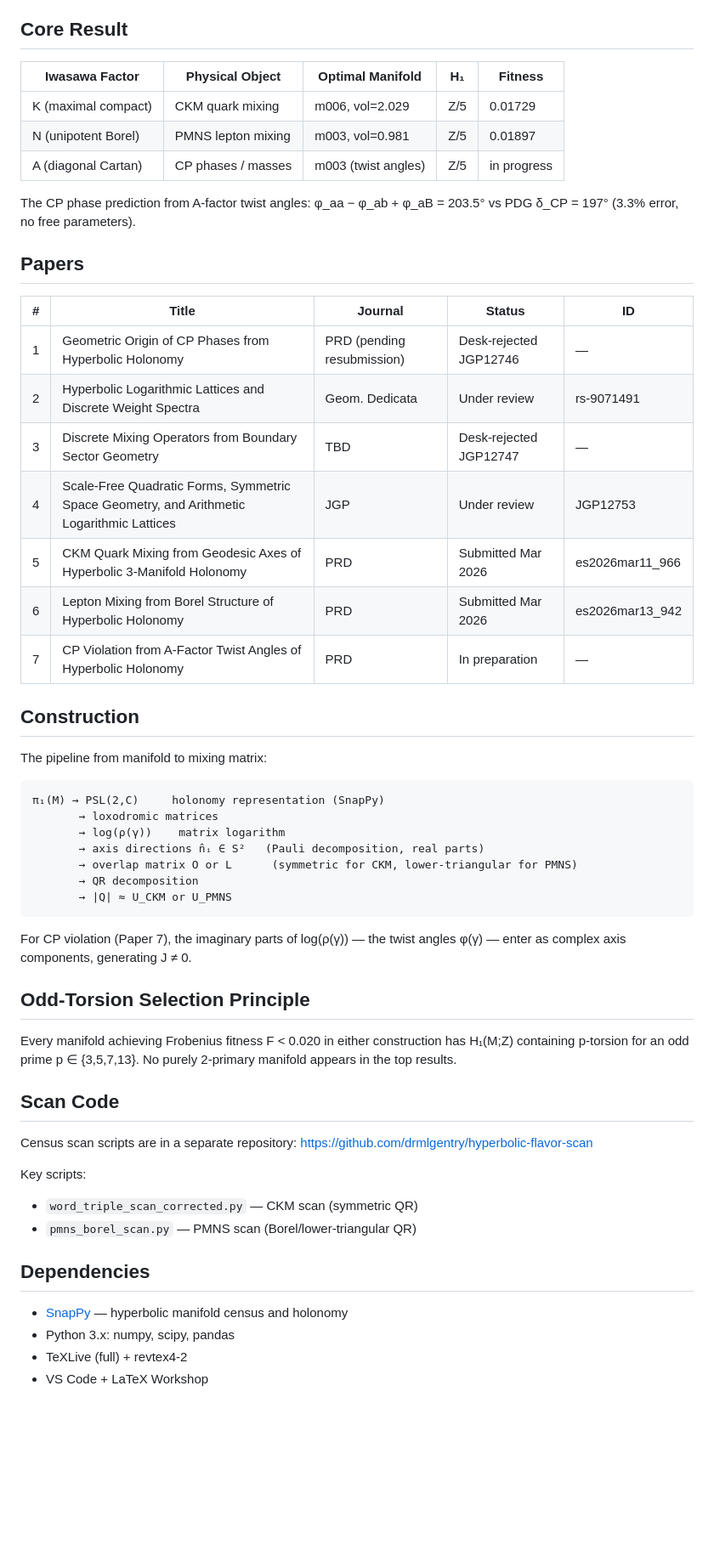
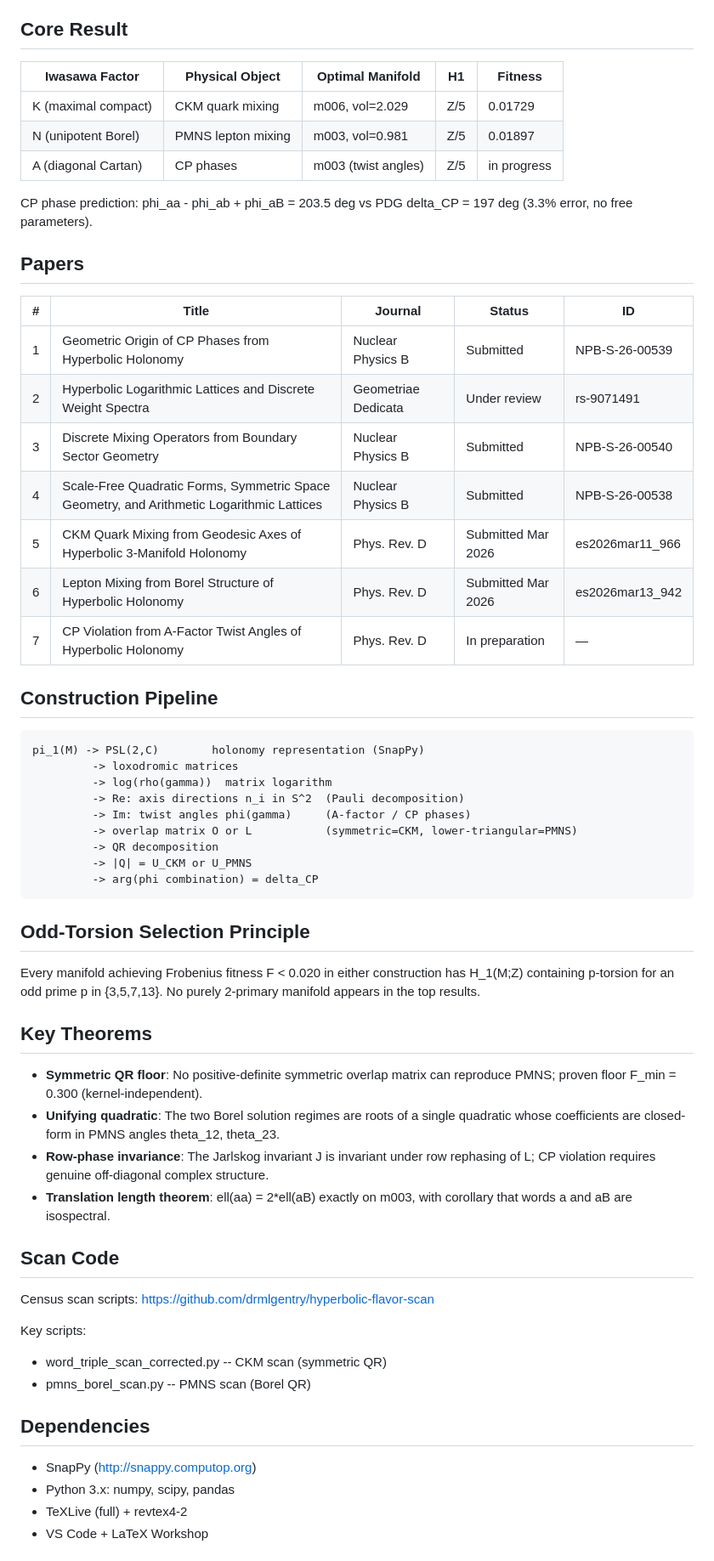
Before and after one commit to drmlgentry/hyperbolic-flavor-geometry, a Markdown page: README.md, the part around the change. Shown at 85% size. Drawn GitHub-style; blank space fills up the shorter version.

Commit message:
README updated: 6 papers submitted, NPB IDs added; Paper 7 in prep

````diff
--- a/README.md
+++ b/README.md
@@ -8,61 +8,68 @@ hyperbolic 3-manifolds with first homology containing odd-prime torsion.
 
 ## Core Result
 
-| Iwasawa Factor | Physical Object | Optimal Manifold | H₁ | Fitness |
+| Iwasawa Factor | Physical Object | Optimal Manifold | H1 | Fitness |
 |---|---|---|---|---|
 | K (maximal compact) | CKM quark mixing | m006, vol=2.029 | Z/5 | 0.01729 |
 | N (unipotent Borel) | PMNS lepton mixing | m003, vol=0.981 | Z/5 | 0.01897 |
-| A (diagonal Cartan) | CP phases / masses | m003 (twist angles) | Z/5 | in progress |
+| A (diagonal Cartan) | CP phases | m003 (twist angles) | Z/5 | in progress |
 
-The CP phase prediction from A-factor twist angles: φ_aa − φ_ab + φ_aB = 203.5°
-vs PDG δ_CP = 197° (3.3% error, no free parameters).
+CP phase prediction: phi_aa - phi_ab + phi_aB = 203.5 deg vs PDG delta_CP = 197 deg (3.3% error, no free parameters).
 
 ## Papers
 
 | # | Title | Journal | Status | ID |
 |---|-------|---------|--------|----|
-| 1 | Geometric Origin of CP Phases from Hyperbolic Holonomy | PRD (pending resubmission) | Desk-rejected JGP12746 | — |
-| 2 | Hyperbolic Logarithmic Lattices and Discrete Weight Spectra | Geom. Dedicata | Under review | rs-9071491 |
-| 3 | Discrete Mixing Operators from Boundary Sector Geometry | TBD | Desk-rejected JGP12747 | — |
-| 4 | Scale-Free Quadratic Forms, Symmetric Space Geometry, and Arithmetic Logarithmic Lattices | JGP | Under review | JGP12753 |
-| 5 | CKM Quark Mixing from Geodesic Axes of Hyperbolic 3-Manifold Holonomy | PRD | Submitted Mar 2026 | es2026mar11_966 |
-| 6 | Lepton Mixing from Borel Structure of Hyperbolic Holonomy | PRD | Submitted Mar 2026 | es2026mar13_942 |
-| 7 | CP Violation from A-Factor Twist Angles of Hyperbolic Holonomy | PRD | In preparation | — |
+| 1 | Geometric Origin of CP Phases from Hyperbolic Holonomy | Nuclear Physics B | Submitted | NPB-S-26-00539 |
+| 2 | Hyperbolic Logarithmic Lattices and Discrete Weight Spectra | Geometriae Dedicata | Under review | rs-9071491 |
+| 3 | Discrete Mixing Operators from Boundary Sector Geometry | Nuclear Physics B | Submitted | NPB-S-26-00540 |
+| 4 | Scale-Free Quadratic Forms, Symmetric Space Geometry, and Arithmetic Logarithmic Lattices | Nuclear Physics B | Submitted | NPB-S-26-00538 |
+| 5 | CKM Quark Mixing from Geodesic Axes of Hyperbolic 3-Manifold Holonomy | Phys. Rev. D | Submitted Mar 2026 | es2026mar11_966 |
+| 6 | Lepton Mixing from Borel Structure of Hyperbolic Holonomy | Phys. Rev. D | Submitted Mar 2026 | es2026mar13_942 |
+| 7 | CP Violation from A-Factor Twist Angles of Hyperbolic Holonomy | Phys. Rev. D | In preparation | — |
 
-## Construction
-
-The pipeline from manifold to mixing matrix:
+## Construction Pipeline
 ```
-π₁(M) → PSL(2,C)     holonomy representation (SnapPy)
-       → loxodromic matrices
-       → log(ρ(γ))    matrix logarithm
-       → axis directions n̂ᵢ ∈ S²   (Pauli decomposition, real parts)
-       → overlap matrix O or L      (symmetric for CKM, lower-triangular for PMNS)
-       → QR decomposition
-       → |Q| ≈ U_CKM or U_PMNS
+pi_1(M) -> PSL(2,C)        holonomy representation (SnapPy)
+         -> loxodromic matrices
+         -> log(rho(gamma))  matrix logarithm
+         -> Re: axis directions n_i in S^2  (Pauli decomposition)
+         -> Im: twist angles phi(gamma)     (A-factor / CP phases)
+         -> overlap matrix O or L           (symmetric=CKM, lower-triangular=PMNS)
+         -> QR decomposition
+         -> |Q| = U_CKM or U_PMNS
+         -> arg(phi combination) = delta_CP
 ```
-
-For CP violation (Paper 7), the imaginary parts of log(ρ(γ)) — the twist
-angles φ(γ) — enter as complex axis components, generating J ≠ 0.
 
 ## Odd-Torsion Selection Principle
 
 Every manifold achieving Frobenius fitness F < 0.020 in either construction
-has H₁(M;Z) containing p-torsion for an odd prime p ∈ {3,5,7,13}.
+has H_1(M;Z) containing p-torsion for an odd prime p in {3,5,7,13}.
 No purely 2-primary manifold appears in the top results.
+
+## Key Theorems
+
+- **Symmetric QR floor**: No positive-definite symmetric overlap matrix can
+  reproduce PMNS; proven floor F_min = 0.300 (kernel-independent).
+- **Unifying quadratic**: The two Borel solution regimes are roots of a single
+  quadratic whose coefficients are closed-form in PMNS angles theta_12, theta_23.
+- **Row-phase invariance**: The Jarlskog invariant J is invariant under row
+  rephasing of L; CP violation requires genuine off-diagonal complex structure.
+- **Translation length theorem**: ell(aa) = 2*ell(aB) exactly on m003,
+  with corollary that words a and aB are isospectral.
 
 ## Scan Code
 
-Census scan scripts are in a separate repository:
+Census scan scripts:
 https://github.com/drmlgentry/hyperbolic-flavor-scan
 
 Key scripts:
-- `word_triple_scan_corrected.py` — CKM scan (symmetric QR)
-- `pmns_borel_scan.py` — PMNS scan (Borel/lower-triangular QR)
+- word_triple_scan_corrected.py  -- CKM scan (symmetric QR)
+- pmns_borel_scan.py             -- PMNS scan (Borel QR)
 
 ## Dependencies
 
-- [SnapPy](http://snappy.computop.org) — hyperbolic manifold census and holonomy
+- SnapPy (http://snappy.computop.org)
 - Python 3.x: numpy, scipy, pandas
 - TeXLive (full) + revtex4-2
 - VS Code + LaTeX Workshop
````
